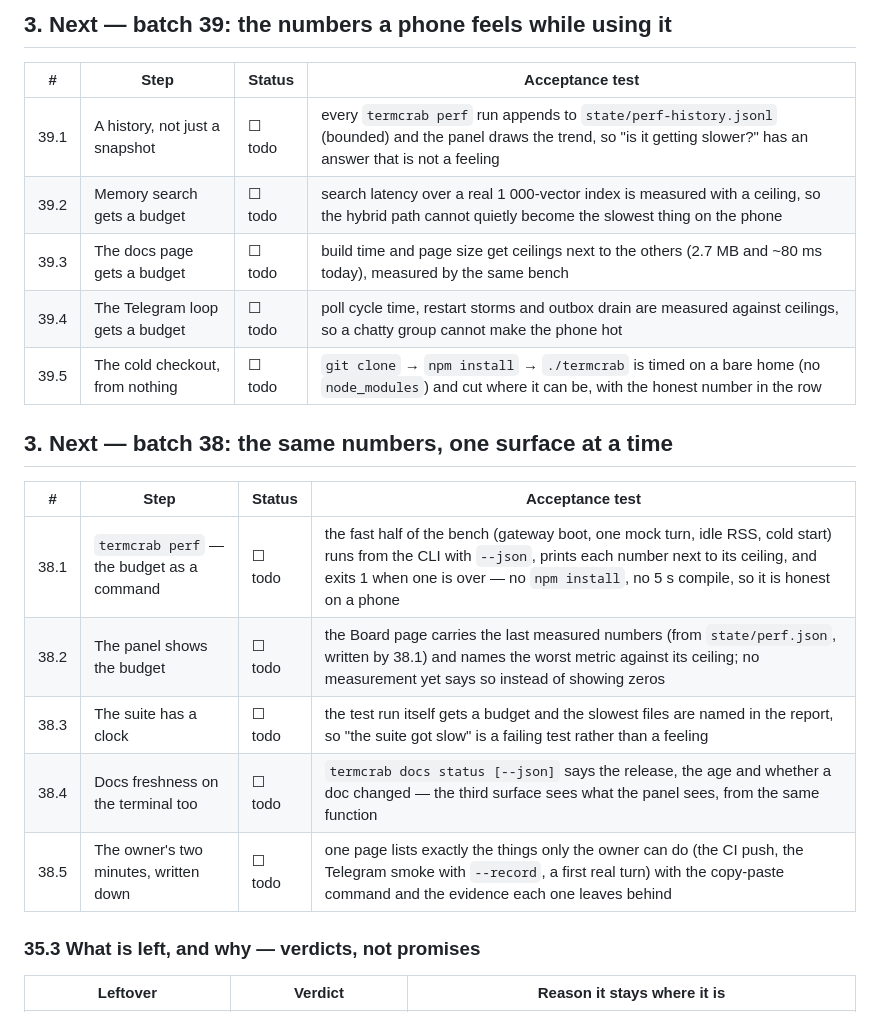
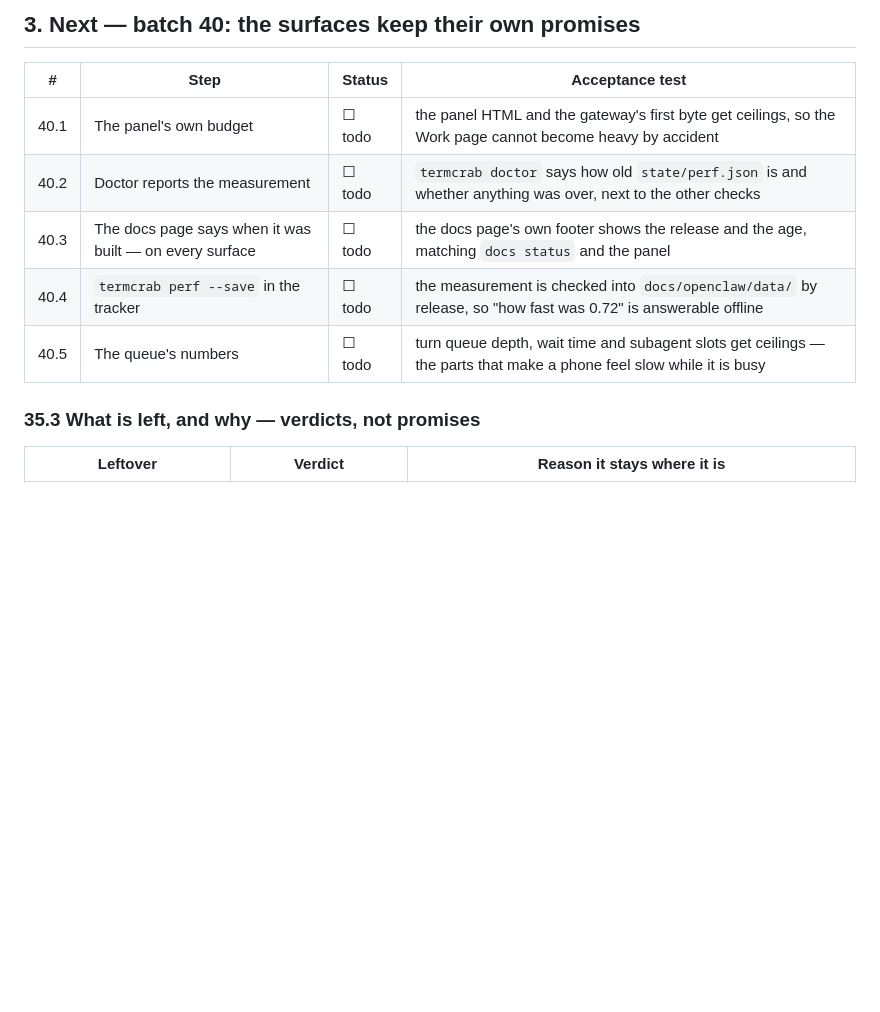
Before and after one commit to onelitonbd/TermCrab, a Markdown page: WORKLOG.md, the part around one of its changes. GitHub-like rendering; blank space fills up the shorter version.

```diff
--- a/WORKLOG.md
+++ b/WORKLOG.md
@@ -64,23 +65,13 @@ actually touches — the CLI, the panel, the terminal, and the test run itself.
 
-## 3. Next — batch 39: the numbers a phone feels while using it
+## 3. Next — batch 40: the surfaces keep their own promises
 
 | # | Step | Status | Acceptance test |
 |---|---|---|---|
-| 39.1 | A history, not just a snapshot | ☐ todo | every `termcrab perf` run appends to `state/perf-history.jsonl` (bounded) and the panel draws the trend, so "is it getting slower?" has an answer that is not a feeling |
-| 39.2 | Memory search gets a budget | ☐ todo | search latency over a real 1 000-vector index is measured with a ceiling, so the hybrid path cannot quietly become the slowest thing on the phone |
-| 39.3 | The docs page gets a budget | ☐ todo | build time and page size get ceilings next to the others (2.7 MB and ~80 ms today), measured by the same bench |
-| 39.4 | The Telegram loop gets a budget | ☐ todo | poll cycle time, restart storms and outbox drain are measured against ceilings, so a chatty group cannot make the phone hot |
-| 39.5 | The cold checkout, from nothing | ☐ todo | `git clone` → `npm install` → `./termcrab` is timed on a bare home (no `node_modules`) and cut where it can be, with the honest number in the row |
-
-## 3. Next — batch 38: the same numbers, one surface at a time
-
-| # | Step | Status | Acceptance test |
-|---|---|---|---|
-| 38.1 | `termcrab perf` — the budget as a command | ☐ todo | the fast half of the bench (gateway boot, one mock turn, idle RSS, cold start) runs from the CLI with `--json`, prints each number next to its ceiling, and exits 1 when one is over — no `npm install`, no 5 s compile, so it is honest on a phone |
-| 38.2 | The panel shows the budget | ☐ todo | the Board page carries the last measured numbers (from `state/perf.json`, written by 38.1) and names the worst metric against its ceiling; no measurement yet says so instead of showing zeros |
-| 38.3 | The suite has a clock | ☐ todo | the test run itself gets a budget and the slowest files are named in the report, so "the suite got slow" is a failing test rather than a feeling |
-| 38.4 | Docs freshness on the terminal too | ☐ todo | `termcrab docs status [--json]` says the release, the age and whether a doc changed — the third surface sees what the panel sees, from the same function |
-| 38.5 | The owner's two minutes, written down | ☐ todo | one page lists exactly the things only the owner can do (the CI push, the Telegram smoke with `--record`, a first real turn) with the copy-paste command and the evidence each one leaves behind |
+| 40.1 | The panel's own budget | ☐ todo | the panel HTML and the gateway's first byte get ceilings, so the Work page cannot become heavy by accident |
+| 40.2 | Doctor reports the measurement | ☐ todo | `termcrab doctor` says how old `state/perf.json` is and whether anything was over, next to the other checks |
+| 40.3 | The docs page says when it was built — on every surface | ☐ todo | the docs page's own footer shows the release and the age, matching `docs status` and the panel |
+| 40.4 | `termcrab perf --save` in the tracker | ☐ todo | the measurement is checked into `docs/openclaw/data/` by release, so "how fast was 0.72" is answerable offline |
+| 40.5 | The queue's numbers | ☐ todo | turn queue depth, wait time and subagent slots get ceilings — the parts that make a phone feel slow while it is busy |
 
 ### 35.3 What is left, and why — verdicts, not promises
 
```
Also changed, not shown: other parts of WORKLOG.md (+15 -13 lines).
